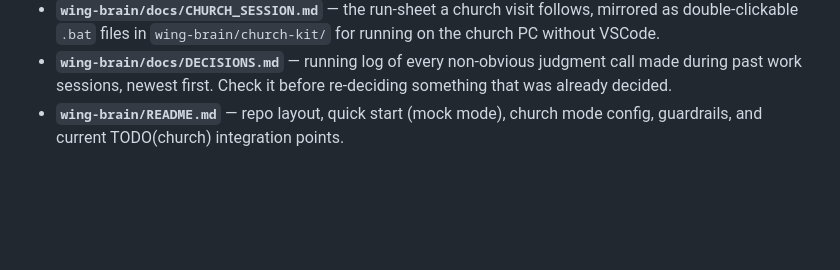
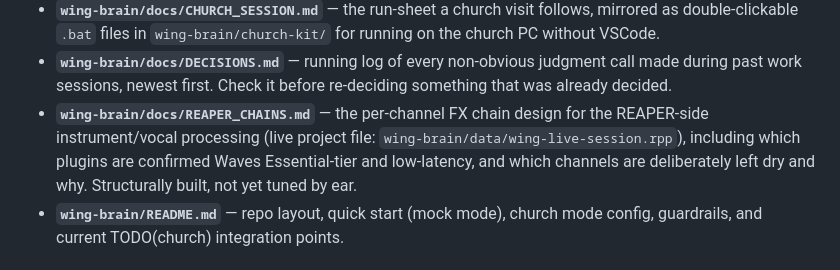
Before and after one commit to kelcydeeds-wq/wing-toolkit, a Markdown page: CLAUDE.md, the part around the change. Rendered like a GitHub page; blank space fills up the shorter version.

```diff
--- a/CLAUDE.md
+++ b/CLAUDE.md
@@ -130,6 +130,11 @@ pass."
 - **`wing-brain/docs/DECISIONS.md`** — running log of every non-obvious
   judgment call made during past work sessions, newest first. Check it
   before re-deciding something that was already decided.
+- **`wing-brain/docs/REAPER_CHAINS.md`** — the per-channel FX chain design
+  for the REAPER-side instrument/vocal processing (live project file:
+  `wing-brain/data/wing-live-session.rpp`), including which plugins are
+  confirmed Waves Essential-tier and low-latency, and which channels are
+  deliberately left dry and why. Structurally built, not yet tuned by ear.
 - **`wing-brain/README.md`** — repo layout, quick start (mock mode), church
   mode config, guardrails, and current TODO(church) integration points.
 
```
Also changed, not shown: wing-brain/docs/REAPER_CHAINS.md (added, +115 -0 lines).
